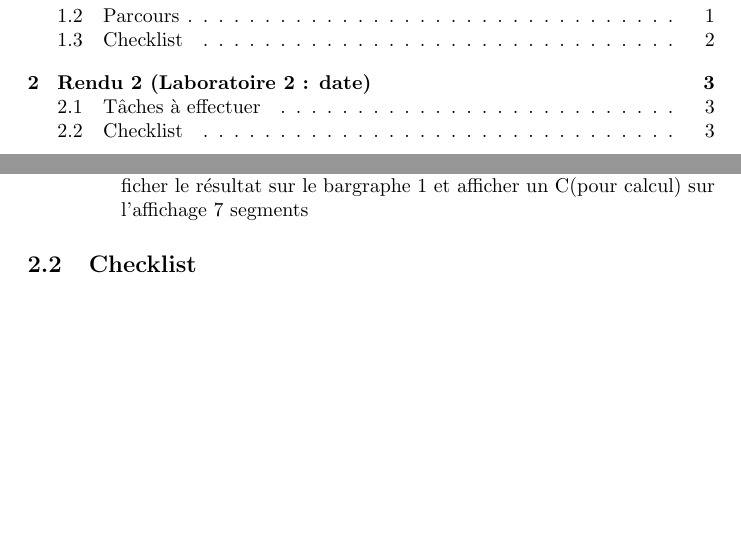
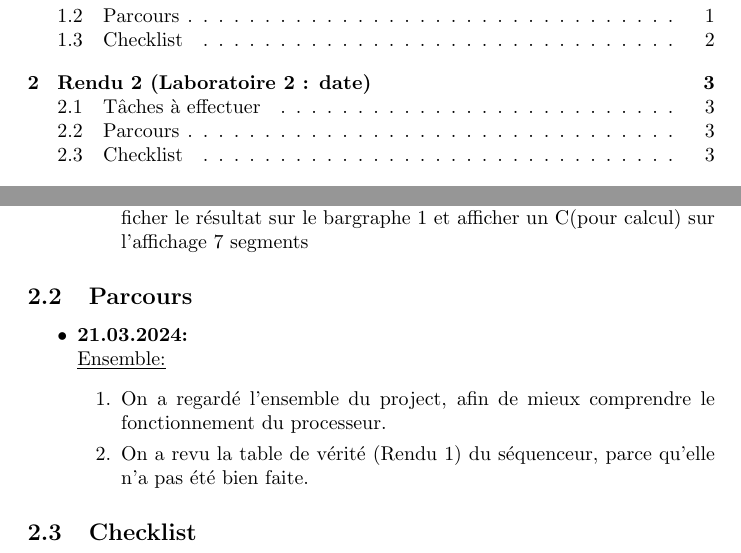
Before and after one commit to catabozan/sysnum-applique, a LaTeX document (_documents/Cahier_de_lab/cahier_de_lab.tex): two parts of pages 3 and 6 of 7, joined at a grey line, cut so that both start at the same text, the shorter picture padded with empty space. The pictures show the PDF file _documents/Cahier_de_lab/cahier_de_lab.pdf that the author committed with the source.

Commit message:
done: cahier du lab for 21.03.2024

```diff
--- a/_documents/Cahier_de_lab/cahier_de_lab.tex
+++ b/_documents/Cahier_de_lab/cahier_de_lab.tex
@@ -124,6 +124,15 @@
             \item Faire un ou exclusif entre les 8 dilswitch 1 et les 8 dilswitch 2, afficher le résultat sur le bargraphe 1 et afficher un C(pour calcul) sur l'affichage 7 segments
         \end{enumerate}
     \end{enumerate}
+    \subsection{Parcours}
+    \begin{itemize}
+        \item \textbf{21.03.2024:} \\
+        \underline{Ensemble:}
+        \begin{enumerate}
+            \item On a regardé l'ensemble du project, afin de mieux comprendre le fonctionnement du processeur.
+            \item On a revu la table de vérité (Rendu 1) du séquenceur, parce qu'elle n'a pas été bien faite.
+        \end{enumerate}
+    \end{itemize}
     \subsection{Checklist}
     \begin{center}
         \begin{tabular}{|c|c|c|c|}
```
Also changed, not shown: _documents/Cahier_de_lab/cahier_de_lab.pdf, _documents/Cahier_de_lab/cahier_de_lab.tex (2 more changed lines).
